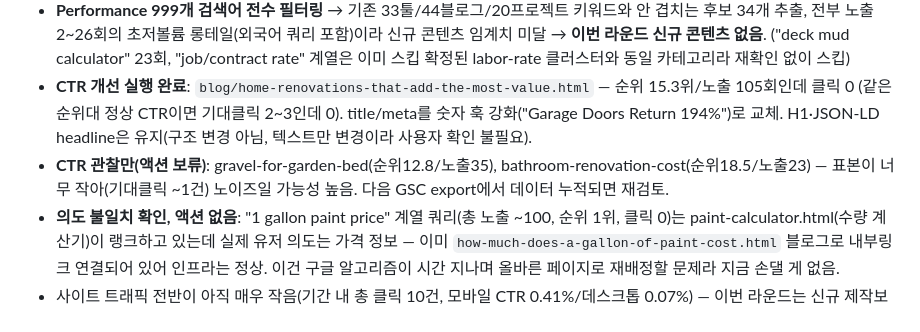
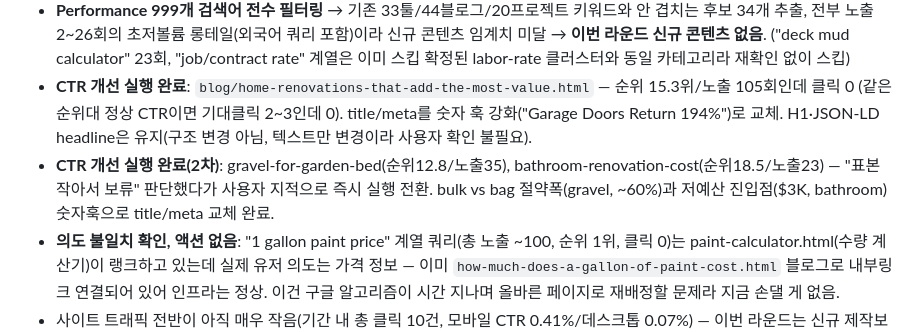
Before and after one commit to canghun13/diycalckit, a Markdown page: handover.md, the part around the change. Drawn GitHub-style.

Commit message:
handover.md: CTR 보류 2건 실행완료로 갱신

```diff
--- a/handover.md
+++ b/handover.md
@@ -56,7 +56,7 @@
 - **Coverage**: 색인 39(발견19+크롤링17+리디렉션3) vs 완료 55, 6/13부터 6/30(데이터 마지막날)까지 정체 — sitemap.xml(105) = 실제 html 파일 수(105) 정확히 일치, 고아 페이지 없음. 코드로 고칠 이슈 아니라 시간+백링크로 자연 해소 대기, 다음 리포트에서 재확인.
 - **Performance 999개 검색어 전수 필터링** → 기존 33툴/44블로그/20프로젝트 키워드와 안 겹치는 후보 34개 추출, 전부 노출 2~26회의 초저볼륨 롱테일(외국어 쿼리 포함)이라 신규 콘텐츠 임계치 미달 → **이번 라운드 신규 콘텐츠 없음**. ("deck mud calculator" 23회, "job/contract rate" 계열은 이미 스킵 확정된 labor-rate 클러스터와 동일 카테고리라 재확인 없이 스킵)
 - **CTR 개선 실행 완료**: `blog/home-renovations-that-add-the-most-value.html` — 순위 15.3위/노출 105회인데 클릭 0 (같은 순위대 정상 CTR이면 기대클릭 2~3인데 0). title/meta를 숫자 훅 강화("Garage Doors Return 194%")로 교체. H1·JSON-LD headline은 유지(구조 변경 아님, 텍스트만 변경이라 사용자 확인 불필요).
-- **CTR 관찰만(액션 보류)**: gravel-for-garden-bed(순위12.8/노출35), bathroom-renovation-cost(순위18.5/노출23) — 표본이 너무 작아(기대클릭 ~1건) 노이즈일 가능성 높음. 다음 GSC export에서 데이터 누적되면 재검토.
+- **CTR 개선 실행 완료(2차)**: gravel-for-garden-bed(순위12.8/노출35), bathroom-renovation-cost(순위18.5/노출23) — "표본 작아서 보류" 판단했다가 사용자 지적으로 즉시 실행 전환. bulk vs bag 절약폭(gravel, ~60%)과 저예산 진입점($3K, bathroom) 숫자훅으로 title/meta 교체 완료.
 - **의도 불일치 확인, 액션 없음**: "1 gallon paint price" 계열 쿼리(총 노출 ~100, 순위 1위, 클릭 0)는 paint-calculator.html(수량 계산기)이 랭크하고 있는데 실제 유저 의도는 가격 정보 — 이미 `how-much-does-a-gallon-of-paint-cost.html` 블로그로 내부링크 연결되어 있어 인프라는 정상. 이건 구글 알고리즘이 시간 지나며 올바른 페이지로 재배정할 문제라 지금 손댈 게 없음.
 - 사이트 트래픽 전반이 아직 매우 작음(기간 내 총 클릭 10건, 모바일 CTR 0.41%/데스크톱 0.07%) — 이번 라운드는 신규 제작보다 기존 자산 손실 방지(CTR) 위주로 판단.
 
```
